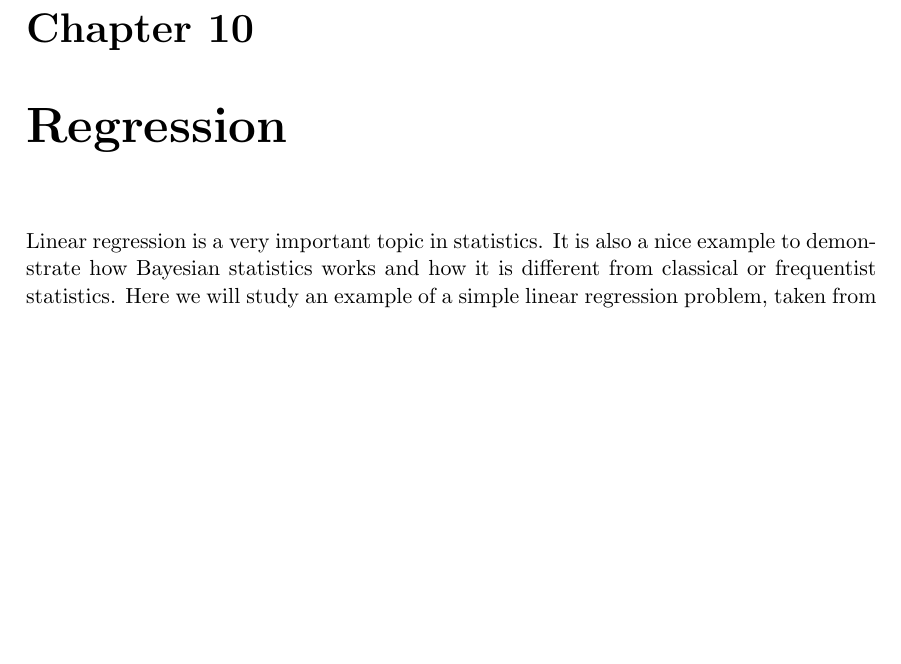
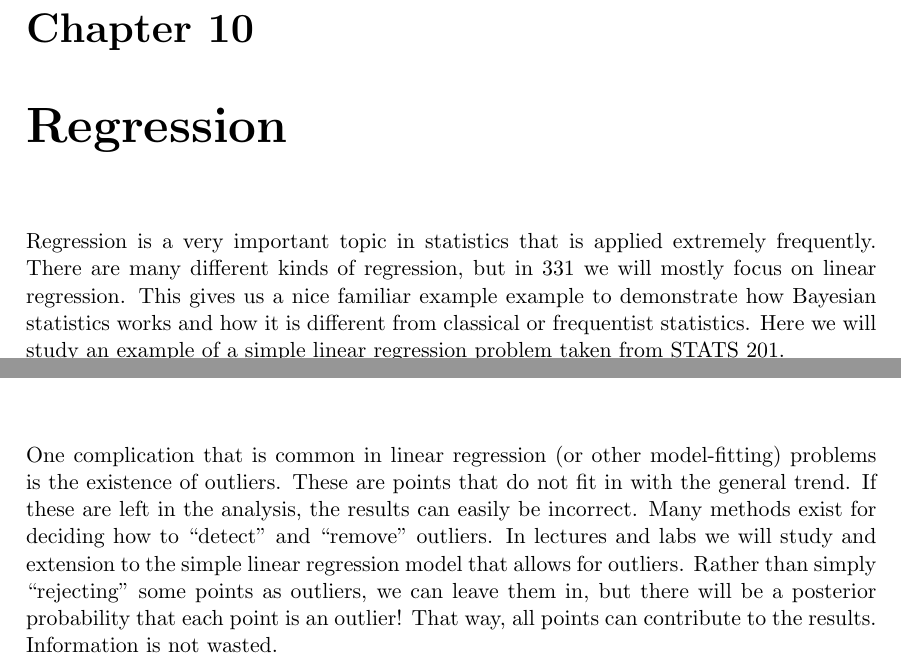
Before and after one commit to eggplantbren/STATS331, a LaTeX thesis (main.tex, which reads regression.tex): part of page 31 of 40 before the commit and two parts of pages 31 and 34 of 40 after it, the two joined at a grey line, cut so that both start at the same text, the shorter picture padded with empty space. Compiled offline with pdfLaTeX.

Commit message:
Writing about simple regression

```diff
--- a/regression.tex
+++ b/regression.tex
@@ -1,9 +1,12 @@
 \chapter{Regression}
-Linear regression is a very important topic in statistics. It is also a nice
+Regression is a very important topic in statistics that is applied extremely
+frequently. There are many different kinds of regression, but in 331 we will
+mostly focus on linear regression. This gives us a nice familiar example
 example to demonstrate how Bayesian statistics works and how it is different
-from classical or frequentist statistics. Here we will study an example of a simple linear
-regression problem, taken from STATS 201.
+from classical or frequentist statistics. Here we will study an example of a
+simple linear regression problem taken from STATS 201.
 
+\section{A Simple Linear Regression Problem}
 Data were collected from random sample of 30 drivers. The age of the driver and the
 maximum distance at which they could read a newly designed road sign were
 recorded. It is of interest to build a simple model that can be used to predict the
@@ -118,8 +133,17 @@ a log-uniform prior. The limits of $-10$ and $10$ for {\tt log\_sigma} imply
 limits of $4.5 \times 10^{-5}$ to 22,000 for {\tt sigma}, a generous range.
 Again, if we thought the scatter
 was going to be outside this range, we should change the prior to something
-else.
+else or risk getting strange answers.
 
 
 
 \chapter{Simple Linear Regression With Outliers}
+One complication that is common in linear regression (or other model-fitting)
+problems is the existence of outliers. These are points that do not fit in with
+the general trend. If these are left in the analysis, the results can easily
+be incorrect. Many methods exist for deciding how to ``detect'' and ``remove''
+outliers. In lectures and labs we will study and extension to the simple linear
+regression model that allows for outliers. Rather than simply ``rejecting'' some
+points as outliers, we can leave them in, but there will be a posterior probability
+that each point is an outlier! That way, all points can contribute to the results.
+Information is not wasted.
```
Also changed, not shown: regression.tex (20 more changed lines).
